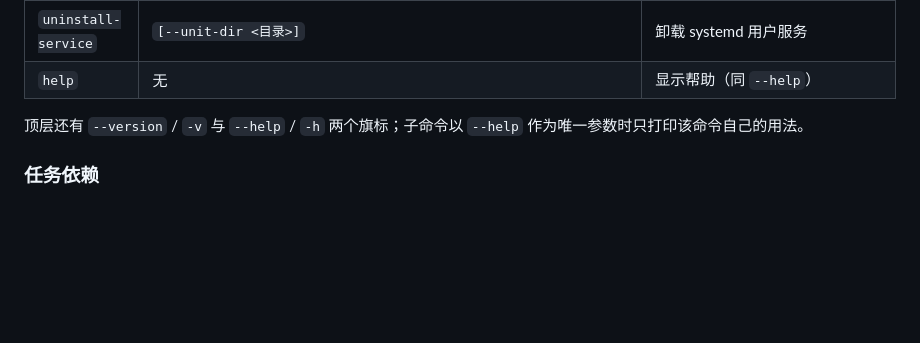
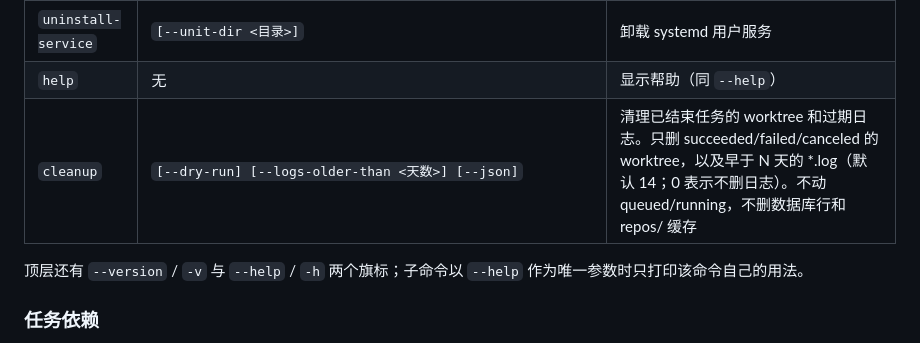
Before and after one commit to Jackeyhan-JH/glm-night-shift, a Markdown page: README.md, the part around the change. Rendered like a GitHub page; blank space fills up the shorter version.

Commit message:
docs: 命令表补上 cleanup（#40）

```diff
--- a/README.md
+++ b/README.md
@@ -150,6 +150,7 @@ night-shift add --repo owner/name --prompt "在地基上盖楼" --depends-on 1
 | `install-service` | `[--dry-run]` `[--unit-dir <目录>]` | 把 `serve` 装成 systemd 用户服务（开机自启；`--dry-run` 只打印单元内容） |
 | `uninstall-service` | `[--unit-dir <目录>]` | 卸载 systemd 用户服务 |
 | `help` | 无 | 显示帮助（同 `--help`） |
+| `cleanup` | `[--dry-run] [--logs-older-than <天数>] [--json]` | 清理已结束任务的 worktree 和过期日志。只删 succeeded/failed/canceled 的 worktree，以及早于 N 天的 *.log（默认 14；0 表示不删日志）。不动 queued/running，不删数据库行和 repos/ 缓存 |
 
 顶层还有 `--version` / `-v` 与 `--help` / `-h` 两个旗标；子命令以 `--help` 作为唯一参数时只打印该命令自己的用法。
 
```
